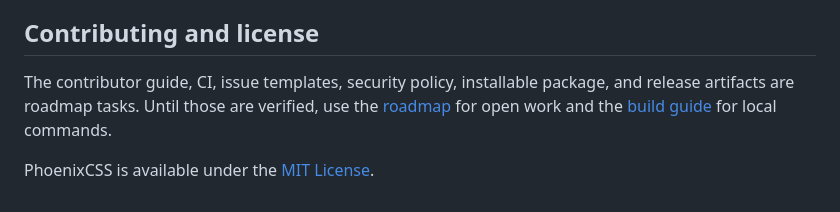
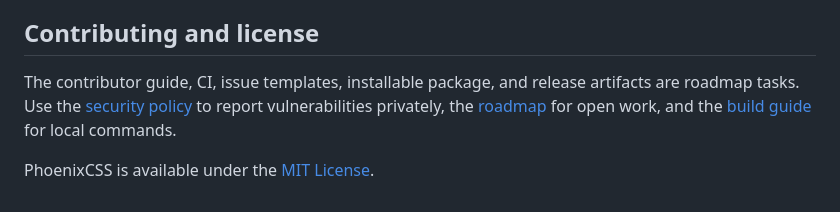
Before and after one commit to OthmaneBlial/phoenixcss, a Markdown page: README.md, the part around the change. GitHub-like rendering.

Commit message:
security: enable private vulnerability reporting

```diff
--- a/README.md
+++ b/README.md
@@ -65,6 +65,6 @@ The [product contract](docs/PRODUCT.md) states the target use cases and boundari
 
 ## Contributing and license
 
-The contributor guide, CI, issue templates, security policy, installable package, and release artifacts are roadmap tasks. Until those are verified, use the [roadmap](ROADMAP.md) for open work and the [build guide](docs/BUILD.md) for local commands.
+The contributor guide, CI, issue templates, installable package, and release artifacts are roadmap tasks. Use the [security policy](SECURITY.md) to report vulnerabilities privately, the [roadmap](ROADMAP.md) for open work, and the [build guide](docs/BUILD.md) for local commands.
 
 PhoenixCSS is available under the [MIT License](LICENSE).
```
Also changed, not shown: ROADMAP.md (+1 -1 lines), SECURITY.md (added, +17 -0 lines).
